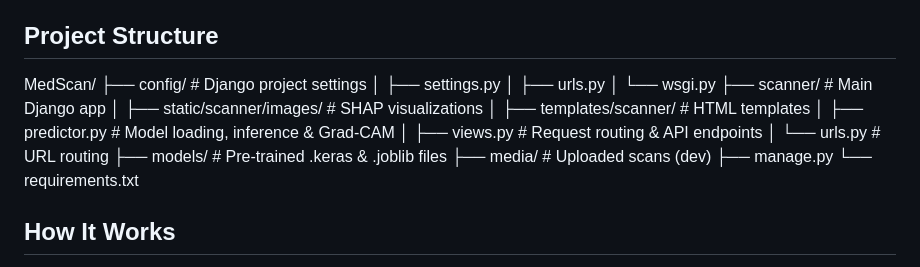
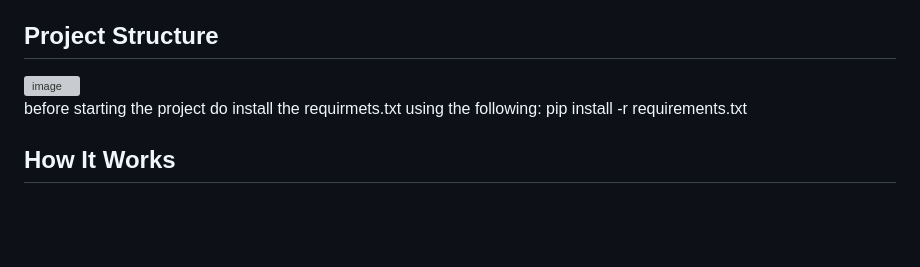
Before and after one commit to SULAIMAN-5-AHMED/Multimodal-Classification, a Markdown page: README.md, the part around one of its changes. GitHub-like rendering; blank space fills up the shorter version; grey boxes are pictures that could not be loaded.

```diff
--- a/README.md
+++ b/README.md
@@ -21,23 +21,10 @@ Deployment Ready: WSGI/ASGI compatible, static file management, environment-base
 
 ## Project Structure
 
-MedScan/
-├── config/                  # Django project settings
-│   ├── settings.py
-│   ├── urls.py
-│   └── wsgi.py
-├── scanner/                 # Main Django app
-│   ├── static/scanner/images/  # SHAP visualizations
-│   ├── templates/scanner/      # HTML templates
-│   ├── predictor.py            # Model loading, inference & Grad-CAM
-│   ├── views.py                # Request routing & API endpoints
-│   └── urls.py                 # URL routing
-├── models/                  # Pre-trained .keras & .joblib files
-├── media/                   # Uploaded scans (dev)
-├── manage.py
-└── requirements.txt
+<img width="549" height="395" alt="image" src="https://github.com/user-attachments/assets/e4cf174a-1695-4ac9-a9ad-bd07361ef570" />
 
 
+before starting the project do install the requirmets.txt using the following: pip install -r requirements.txt
 ## How It Works
 
 User Uploads Data: Image (PNG/JPG) for cancer/pneumonia/tumor, or clinical form for dementia.
```
Also changed, not shown: other parts of README.md (+1 -0 lines).
